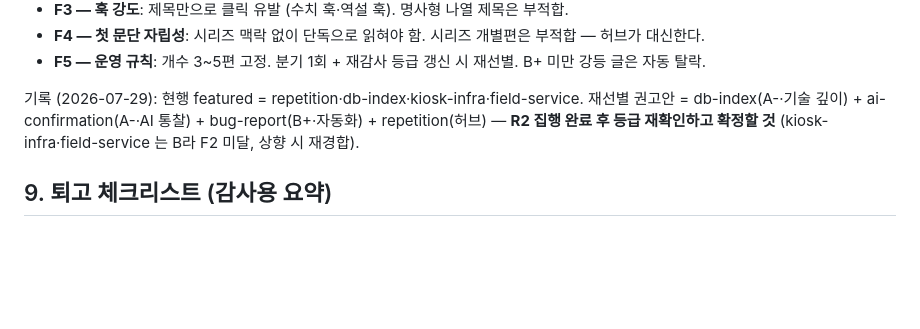
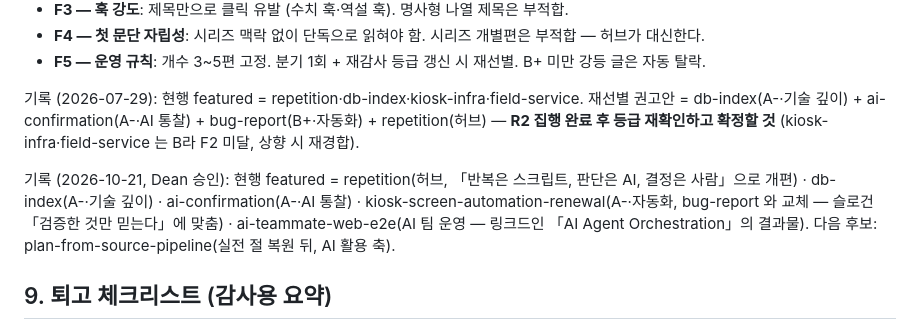
Before and after one commit to yungu-k/ai-driven-qa, a Markdown page: docs/WRITING_STANDARD.md, the part around the change. GitHub-like rendering; blank space fills up the shorter version.

Commit message:
글쓰기 기준 §8: 2026-10-21 대표글 재선별 기록
Co-Authored-By: Claude Opus 5.5 <noreply@anthropic.com>

```diff
--- a/docs/WRITING_STANDARD.md
+++ b/docs/WRITING_STANDARD.md
@@ -231,6 +231,8 @@ W14 를 「경계한다」로만 두면 지켜지지 않는다. 2026-08-21 전
 
 기록 (2026-07-29): 현행 featured = repetition·db-index·kiosk-infra·field-service. 재선별 권고안 = db-index(A-·기술 깊이) + ai-confirmation(A-·AI 통찰) + bug-report(B+·자동화) + repetition(허브) — **R2 집행 완료 후 등급 재확인하고 확정할 것** (kiosk-infra·field-service 는 B라 F2 미달, 상향 시 재경합).
 
+기록 (2026-10-21, Dean 승인): 현행 featured = repetition(허브, 「반복은 스크립트, 판단은 AI, 결정은 사람」으로 개편) · db-index(A-·기술 깊이) · ai-confirmation(A-·AI 통찰) · kiosk-screen-automation-renewal(A-·자동화, bug-report 와 교체 — 슬로건 「검증한 것만 믿는다」에 맞춤) · ai-teammate-web-e2e(AI 팀 운영 — 링크드인 「AI Agent Orchestration」의 결과물). 다음 후보: plan-from-source-pipeline(실전 절 복원 뒤, AI 활용 축).
+
 ## 9. 퇴고 체크리스트 (감사용 요약)
 
 **구조**: S1(도입 3문단+수치) · S4(대안 검토) · S5(헤딩 스캔) · S7(마무리 3종) · S8(분량)
```
